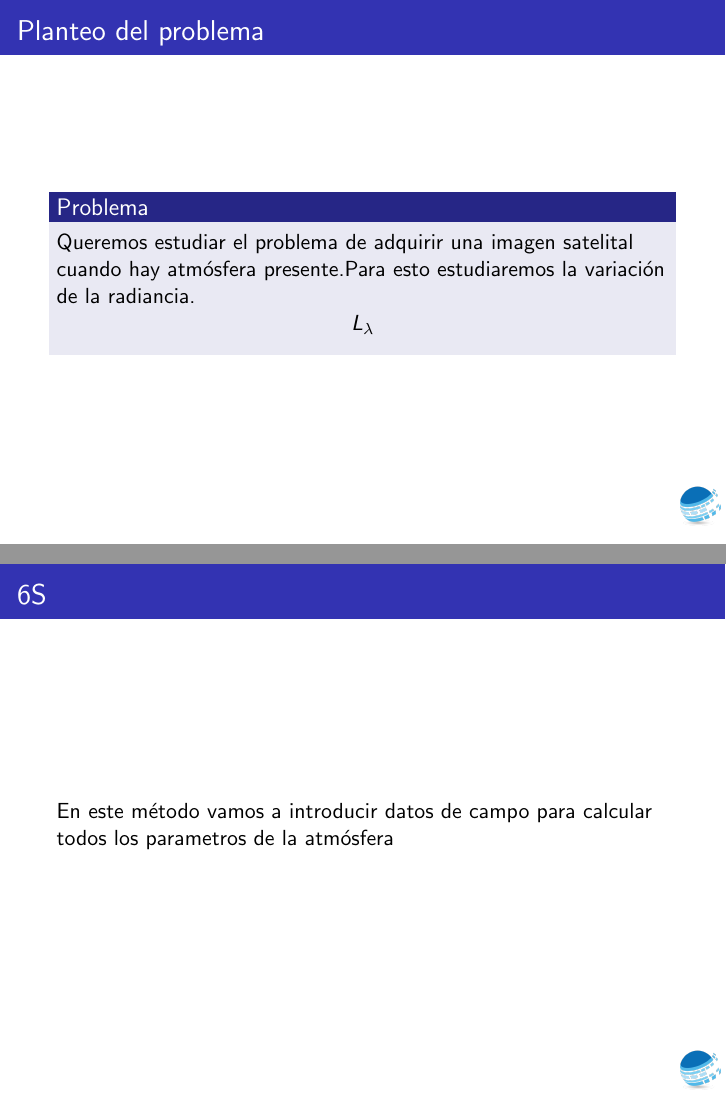
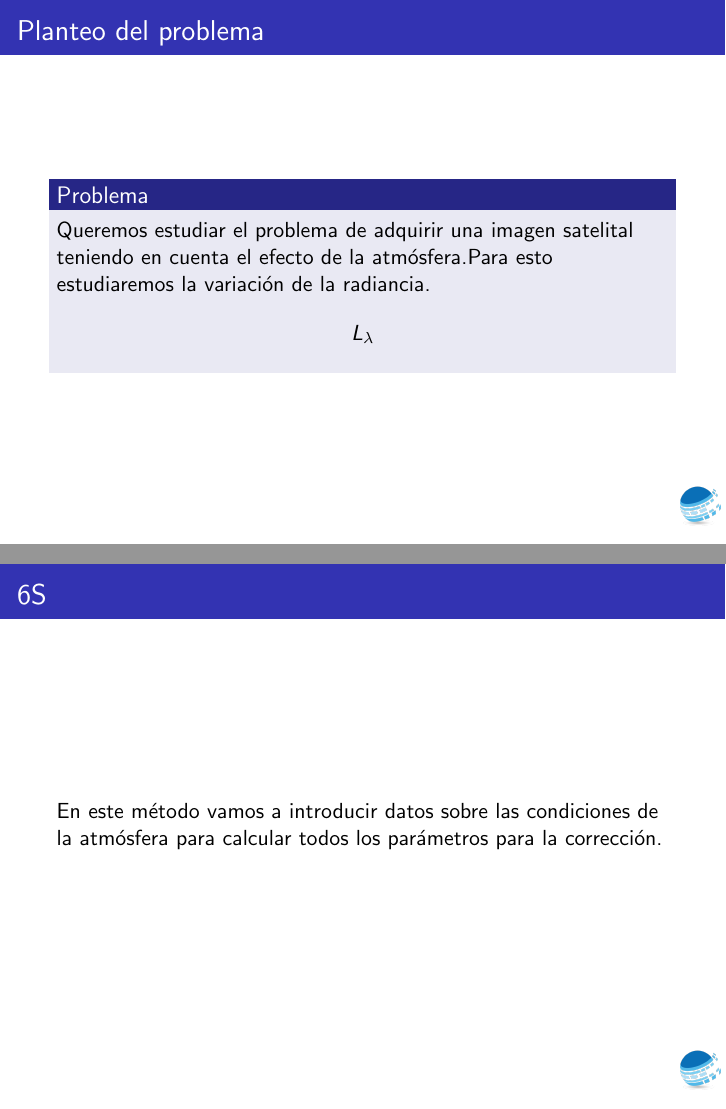
Before and after one commit to Carlitosh/curso-sopi-herramientas-cuantitativas, LaTeX slides (documentos/presentaciones/clase2.tex): pages 6 and 42 of 48, joined at a grey line. Compiled offline with pdfLaTeX.

Commit message:
Incorporamos pequeñas correcciones

```diff
--- a/documentos/presentaciones/clase2.tex
+++ b/documentos/presentaciones/clase2.tex
@@ -56,7 +56,7 @@ Comisión Nacional de Actividades Espaciales}
 
 \begin{frame}{Planteo del problema}
   \begin{block}{Problema}
-    Queremos estudiar el problema de adquirir una imagen satelital cuando hay atmósfera presente.\pause
+    Queremos estudiar el problema de adquirir una imagen satelital teniendo en cuenta el efecto de la atmósfera.\pause
     Para esto estudiaremos la variación de la radiancia.
     $$L_\lambda$$
   \end{block}
@@ -410,7 +410,7 @@ Comisión Nacional de Actividades Espaciales}
 
 \subsection{6S}
 \begin{frame}{6S}
-  En este método vamos a introducir datos de campo para calcular todos los parametros de la atmósfera
+  En este método vamos a introducir datos sobre las condiciones de la atmósfera para calcular todos los parámetros para la corrección.
 \end{frame}
 %--- Next Frame ---%
 
```
Also changed, not shown: documentos/presentaciones/clase2.pdf, documentos/presentaciones/clase2.tex (2 more changed lines).
